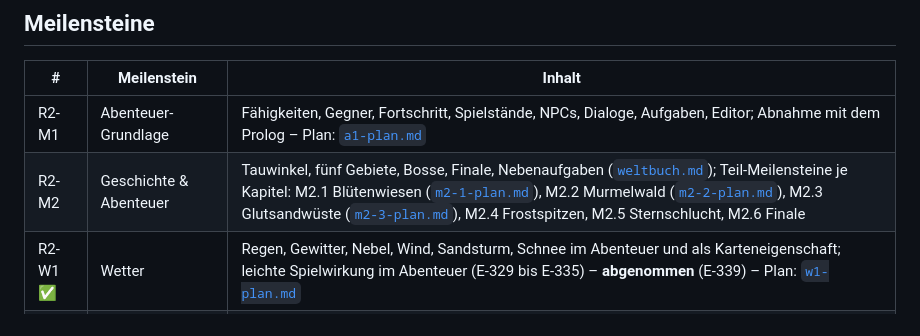
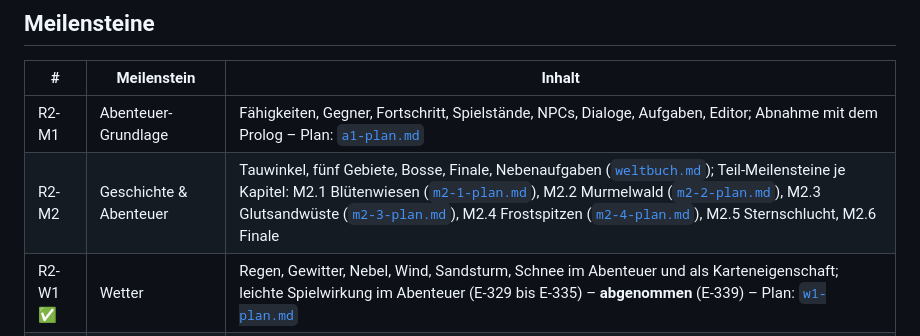
Before and after one commit to ehrenberg/elora, a Markdown page: docs/release-2/roadmap.md, the part around the change. GitHub-like rendering.

```diff
--- a/docs/release-2/roadmap.md
+++ b/docs/release-2/roadmap.md
@@ -28,7 +28,7 @@ Waffen & Inhalte, Gemeinschaft laufen dazwischen
 | # | Meilenstein | Inhalt |
 |---|---|---|
 | R2-M1 | Abenteuer-Grundlage | Fähigkeiten, Gegner, Fortschritt, Spielstände, NPCs, Dialoge, Aufgaben, Editor; Abnahme mit dem Prolog – Plan: [`a1-plan.md`](a1-plan.md) |
-| R2-M2 | Geschichte & Abenteuer | Tauwinkel, fünf Gebiete, Bosse, Finale, Nebenaufgaben ([`weltbuch.md`](weltbuch.md)); Teil-Meilensteine je Kapitel: M2.1 Blütenwiesen ([`m2-1-plan.md`](m2-1-plan.md)), M2.2 Murmelwald ([`m2-2-plan.md`](m2-2-plan.md)), M2.3 Glutsandwüste ([`m2-3-plan.md`](m2-3-plan.md)), M2.4 Frostspitzen, M2.5 Sternschlucht, M2.6 Finale |
+| R2-M2 | Geschichte & Abenteuer | Tauwinkel, fünf Gebiete, Bosse, Finale, Nebenaufgaben ([`weltbuch.md`](weltbuch.md)); Teil-Meilensteine je Kapitel: M2.1 Blütenwiesen ([`m2-1-plan.md`](m2-1-plan.md)), M2.2 Murmelwald ([`m2-2-plan.md`](m2-2-plan.md)), M2.3 Glutsandwüste ([`m2-3-plan.md`](m2-3-plan.md)), M2.4 Frostspitzen ([`m2-4-plan.md`](m2-4-plan.md)), M2.5 Sternschlucht, M2.6 Finale |
 | R2-W1 ✅ | Wetter | Regen, Gewitter, Nebel, Wind, Sandsturm, Schnee im Abenteuer und als Karteneigenschaft; leichte Spielwirkung im Abenteuer (E-329 bis E-335) – **abgenommen** (E-339) – Plan: [`w1-plan.md`](w1-plan.md) |
 | R2-M3 | Mitspieler-Bots | Wegfindung, Kampf- und Hook-Verhalten, Schwierigkeitsstufen, Bots auf Servern und im Training |
 | R2-M4 | Waffen & Inhalte | weitere Waffen, Sounds in Karten, neue Themen und Karten |
```
Also changed, not shown: docs/release-2/entscheidungen.md (+4 -0 lines), docs/release-2/m2-4-plan.md (added, +106 -0 lines).
